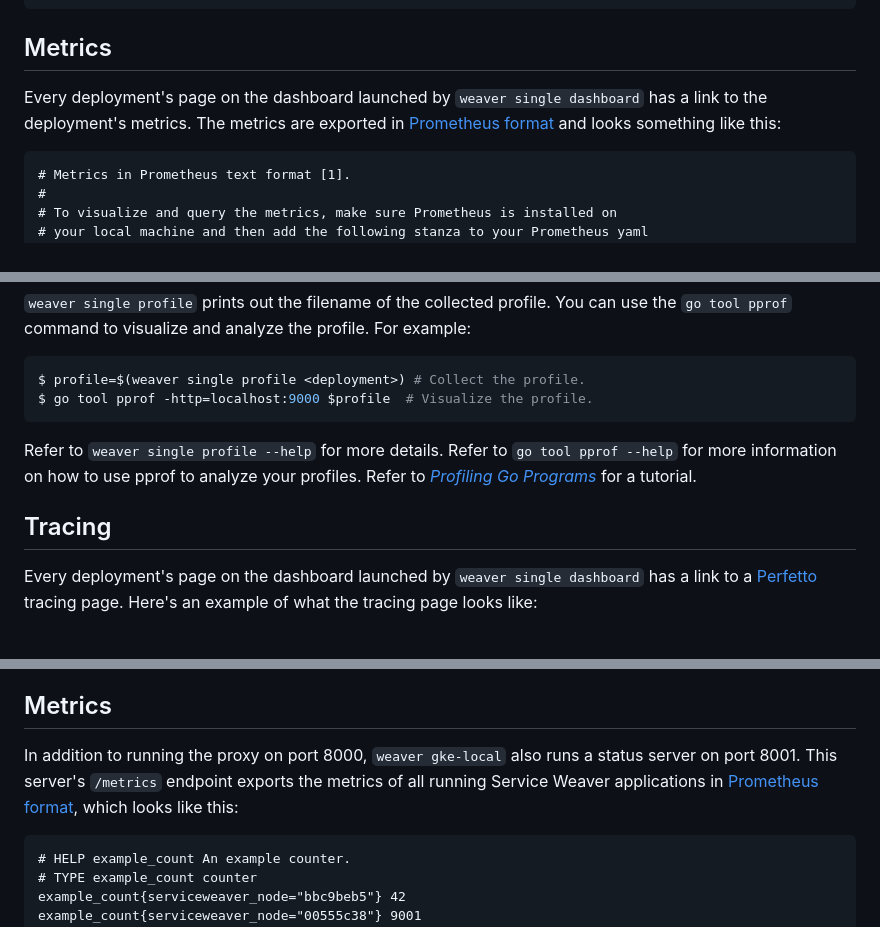
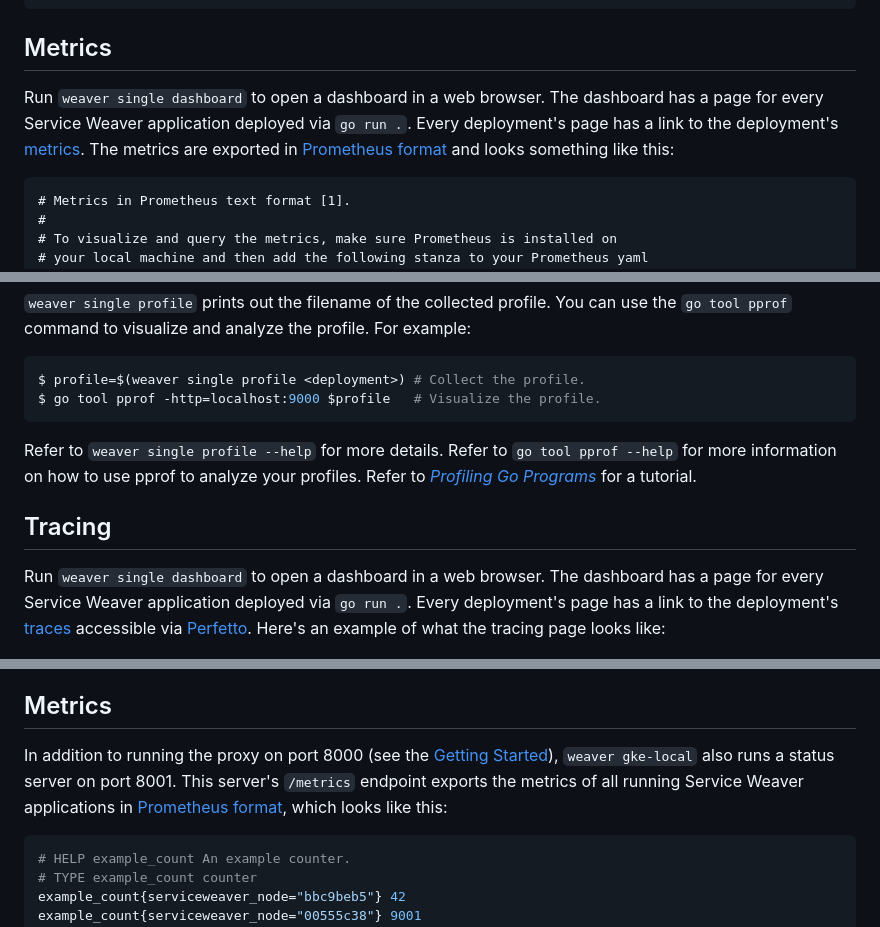
Before and after one commit to ServiceWeaver/weaver, a Markdown page: website/docs.md, 3 parts joined by grey strips. GitHub-like rendering.

````diff
--- a/website/docs.md
+++ b/website/docs.md
@@ -1328,9 +1329,11 @@ go run . | tee mylogs.txt
 
 ## Metrics
 
-Every deployment's page on the dashboard launched by `weaver single dashboard`
-has a link to the deployment's metrics. The metrics are exported in [Prometheus
-format][prometheus] and looks something like this:
+Run `weaver single dashboard` to open a dashboard in a web browser. The
+dashboard has a page for every Service Weaver application deployed via `go run
+.`.  Every deployment's page has a link to the deployment's [metrics](#metrics).
+The metrics are exported in [Prometheus format][prometheus] and looks something
+like this:
 
 ```txt
 # Metrics in Prometheus text format [1].
@@ -1399,7 +1403,7 @@ example:
 
 ```console
 $ profile=$(weaver single profile <deployment>) # Collect the profile.
-$ go tool pprof -http=localhost:9000 $profile  # Visualize the profile.
+$ go tool pprof -http=localhost:9000 $profile   # Visualize the profile.
 ```
 
 Refer to `weaver single profile --help` for more details. Refer to `go tool pprof
@@ -1408,9 +1412,11 @@ to [*Profiling Go Programs*][pprof_blog] for a tutorial.
 
 ## Tracing
 
-Every deployment's page on the dashboard launched by `weaver single dashboard`
-has a link to a [Perfetto][perfetto] tracing page. Here's an example of what the
-tracing page looks like:
+Run `weaver single dashboard` to open a dashboard in a web browser. The
+dashboard has a page for every Service Weaver application deployed via `go run
+.`.  Every deployment's page has a link to the deployment's [traces](#tracing)
+accessible via [Perfetto][perfetto]. Here's an example of what the tracing page
+looks like:
 
 ![An example trace page](assets/images/trace_single.png)
 
@@ -2248,12 +2280,13 @@ language, along with many more examples.
 
 ## Metrics
 
-In addition to running the proxy on port 8000, `weaver gke-local` also runs a
-status server on port 8001. This server's `/metrics` endpoint exports the
-metrics of all running Service Weaver applications in [Prometheus format][prometheus],
+In addition to running the proxy on port 8000 (see the [Getting
+Started](#local-gke-getting-started)), `weaver gke-local` also runs a status
+server on port 8001. This server's `/metrics` endpoint exports the metrics of
+all running Service Weaver applications in [Prometheus format][prometheus],
 which looks like this:
 
-```
+```console
 # HELP example_count An example counter.
 # TYPE example_count counter
 example_count{serviceweaver_node="bbc9beb5"} 42
````
Also changed, not shown: other parts of website/docs.md (+119 -89 lines).
